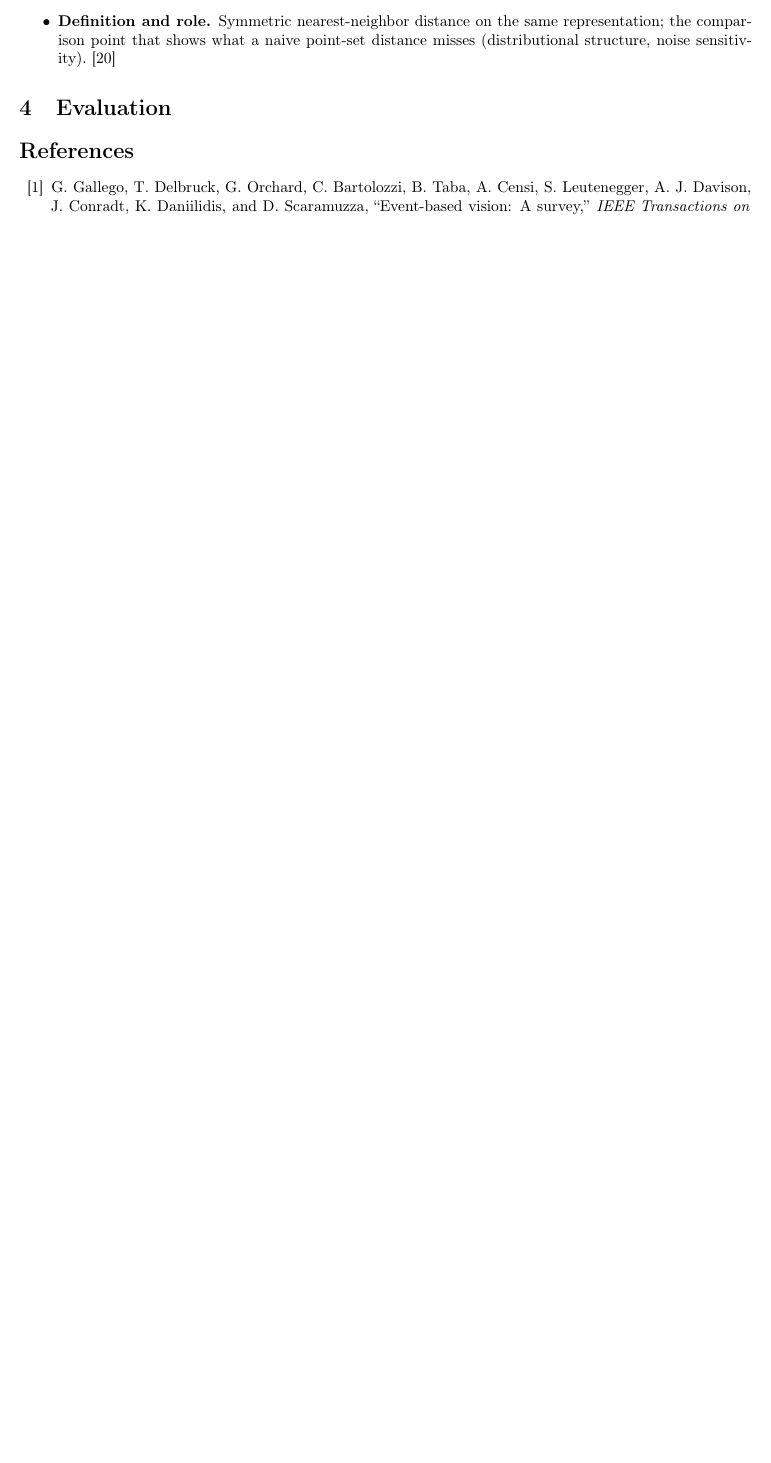
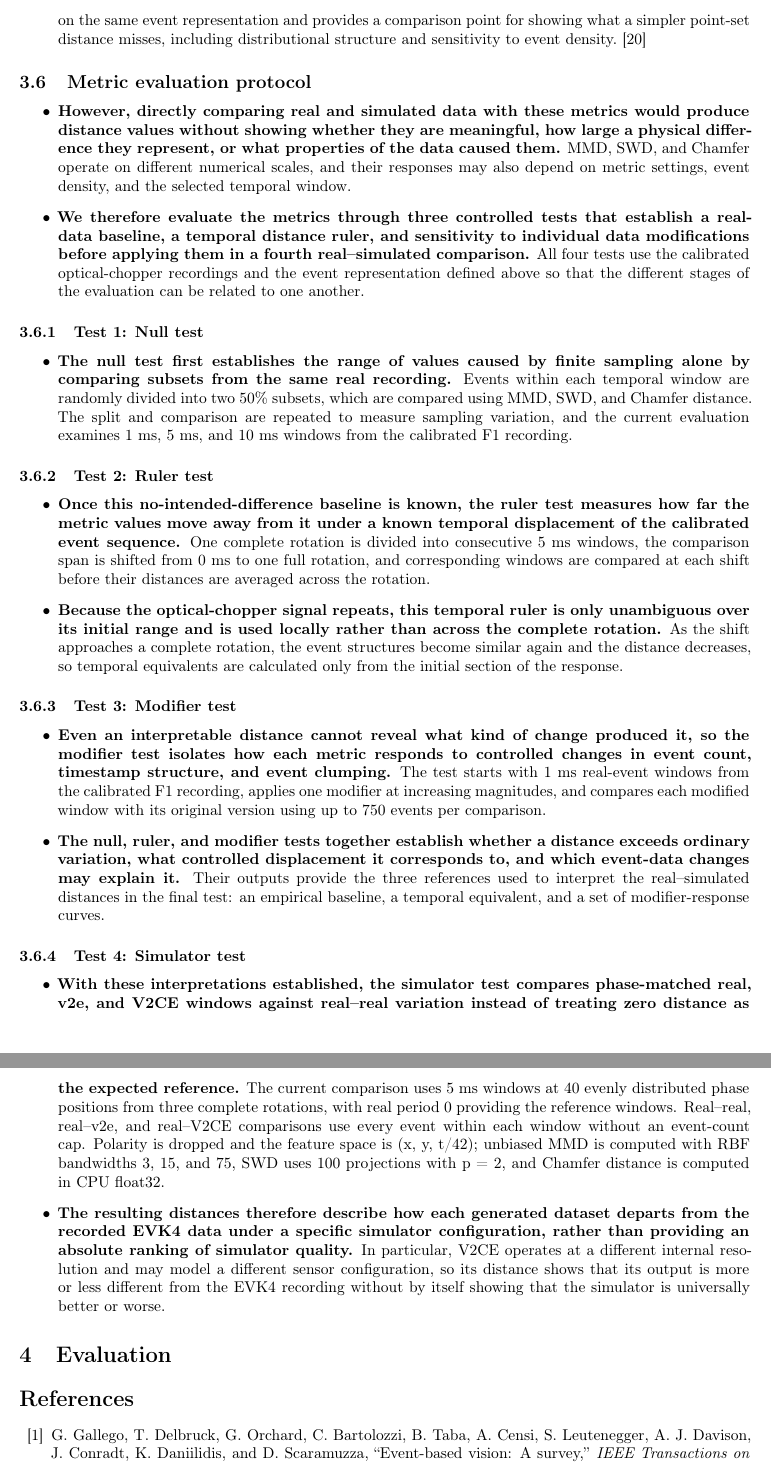
Before and after one commit to cxm3593/EventSimilarityAnalysis, a LaTeX document (main.tex, which reads paper/outline.tex): part of page 6 of 7 before the commit and two parts of pages 6 and 7 of 8 after it, the two joined at a grey line, cut at the place of the change, the shorter picture padded with empty space. Compiled offline with pdfLaTeX.

Commit message:
Add four-stage metric evaluation protocol

```diff
--- a/paper/outline.tex
+++ b/paper/outline.tex
@@ -89,7 +89,41 @@
 \subsection{Chamfer baseline}
 
 \begin{itemize}
-  \item \textbf{Definition and role.} Symmetric nearest-neighbor distance on the same representation; the comparison point that shows what a naive point-set distance misses (distributional structure, noise sensitivity). \cite{fan2017pointset}
+  \item \textbf{Chamfer distance provides a point-level baseline against which the distribution-level behavior of MMD and SWD can be evaluated.} It computes a symmetric nearest-neighbor distance on the same event representation and provides a comparison point for showing what a simpler point-set distance misses, including distributional structure and sensitivity to event density. \cite{fan2017pointset}
+\end{itemize}
+
+\subsection{Metric evaluation protocol}
+
+\begin{itemize}
+  \item \textbf{However, directly comparing real and simulated data with these metrics would produce distance values without showing whether they are meaningful, how large a physical difference they represent, or what properties of the data caused them.} MMD, SWD, and Chamfer operate on different numerical scales, and their responses may also depend on metric settings, event density, and the selected temporal window.
+  \item \textbf{We therefore evaluate the metrics through three controlled tests that establish a real-data baseline, a temporal distance ruler, and sensitivity to individual data modifications before applying them in a fourth real--simulated comparison.} All four tests use the calibrated optical-chopper recordings and the event representation defined above so that the different stages of the evaluation can be related to one another.
+\end{itemize}
+
+\subsubsection{Test 1: Null test}
+
+\begin{itemize}
+  \item \textbf{The null test first establishes the range of values caused by finite sampling alone by comparing subsets from the same real recording.} Events within each temporal window are randomly divided into two 50\% subsets, which are compared using MMD, SWD, and Chamfer distance. The split and comparison are repeated to measure sampling variation, and the current evaluation examines 1 ms, 5 ms, and 10 ms windows from the calibrated F1 recording.
+\end{itemize}
+
+\subsubsection{Test 2: Ruler test}
+
+\begin{itemize}
+  \item \textbf{Once this no-intended-difference baseline is known, the ruler test measures how far the metric values move away from it under a known temporal displacement of the calibrated event sequence.} One complete rotation is divided into consecutive 5 ms windows, the comparison span is shifted from 0 ms to one full rotation, and corresponding windows are compared at each shift before their distances are averaged across the rotation.
+  \item \textbf{Because the optical-chopper signal repeats, this temporal ruler is only unambiguous over its initial range and is used locally rather than across the complete rotation.} As the shift approaches a complete rotation, the event structures become similar again and the distance decreases, so temporal equivalents are calculated only from the initial section of the response.
+\end{itemize}
+
+\subsubsection{Test 3: Modifier test}
+
+\begin{itemize}
+  \item \textbf{Even an interpretable distance cannot reveal what kind of change produced it, so the modifier test isolates how each metric responds to controlled changes in event count, timestamp structure, and event clumping.} The test starts with 1 ms real-event windows from the calibrated F1 recording, applies one modifier at increasing magnitudes, and compares each modified window with its original version using up to 750 events per comparison.
+  \item \textbf{The null, ruler, and modifier tests together establish whether a distance exceeds ordinary variation, what controlled displacement it corresponds to, and which event-data changes may explain it.} Their outputs provide the three references used to interpret the real--simulated distances in the final test: an empirical baseline, a temporal equivalent, and a set of modifier-response curves.
+\end{itemize}
+
+\subsubsection{Test 4: Simulator test}
+
+\begin{itemize}
+  \item \textbf{With these interpretations established, the simulator test compares phase-matched real, v2e, and V2CE windows against real--real variation instead of treating zero distance as the expected reference.} The current comparison uses 5 ms windows at 40 evenly distributed phase positions from three complete rotations, with real period 0 providing the reference windows. Real--real, real--v2e, and real--V2CE comparisons use every event within each window without an event-count cap. Polarity is dropped and the feature space is (x, y, t/42); unbiased MMD is computed with RBF bandwidths 3, 15, and 75, SWD uses 100 projections with p = 2, and Chamfer distance is computed in CPU float32.
+  \item \textbf{The resulting distances therefore describe how each generated dataset departs from the recorded EVK4 data under a specific simulator configuration, rather than providing an absolute ranking of simulator quality.} In particular, V2CE operates at a different internal resolution and may model a different sensor configuration, so its distance shows that its output is more or less different from the EVK4 recording without by itself showing that the simulator is universally better or worse.
 \end{itemize}
 
 \section{Evaluation}
```
